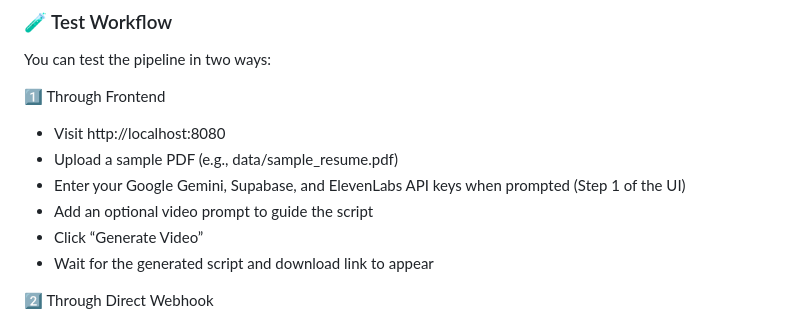
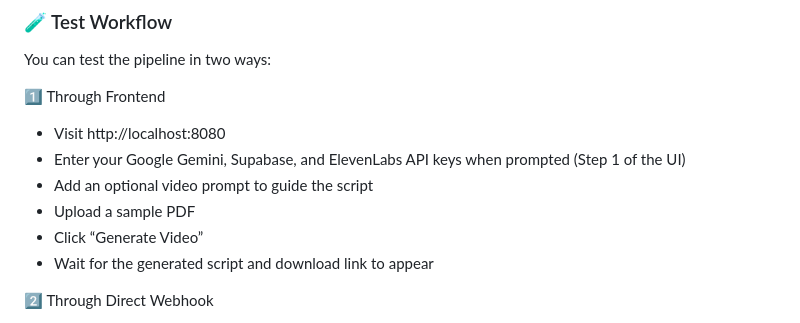
Before and after one commit to shreyash-lohare/build2break-25-botcode, a Markdown page: README.md, the part around the change. Rendered like a GitHub page.

```diff
--- a/README.md
+++ b/README.md
@@ -77,9 +77,9 @@ You can test the pipeline in two ways:
 1️⃣ Through Frontend
 
 - Visit http://localhost:8080
-- Upload a sample PDF (e.g., data/sample_resume.pdf)
 - Enter your Google Gemini, Supabase, and ElevenLabs API keys when prompted (Step 1 of the UI)
 - Add an optional video prompt to guide the script
+- Upload a sample PDF
 - Click “Generate Video”
 - Wait for the generated script and download link to appear
 
```
